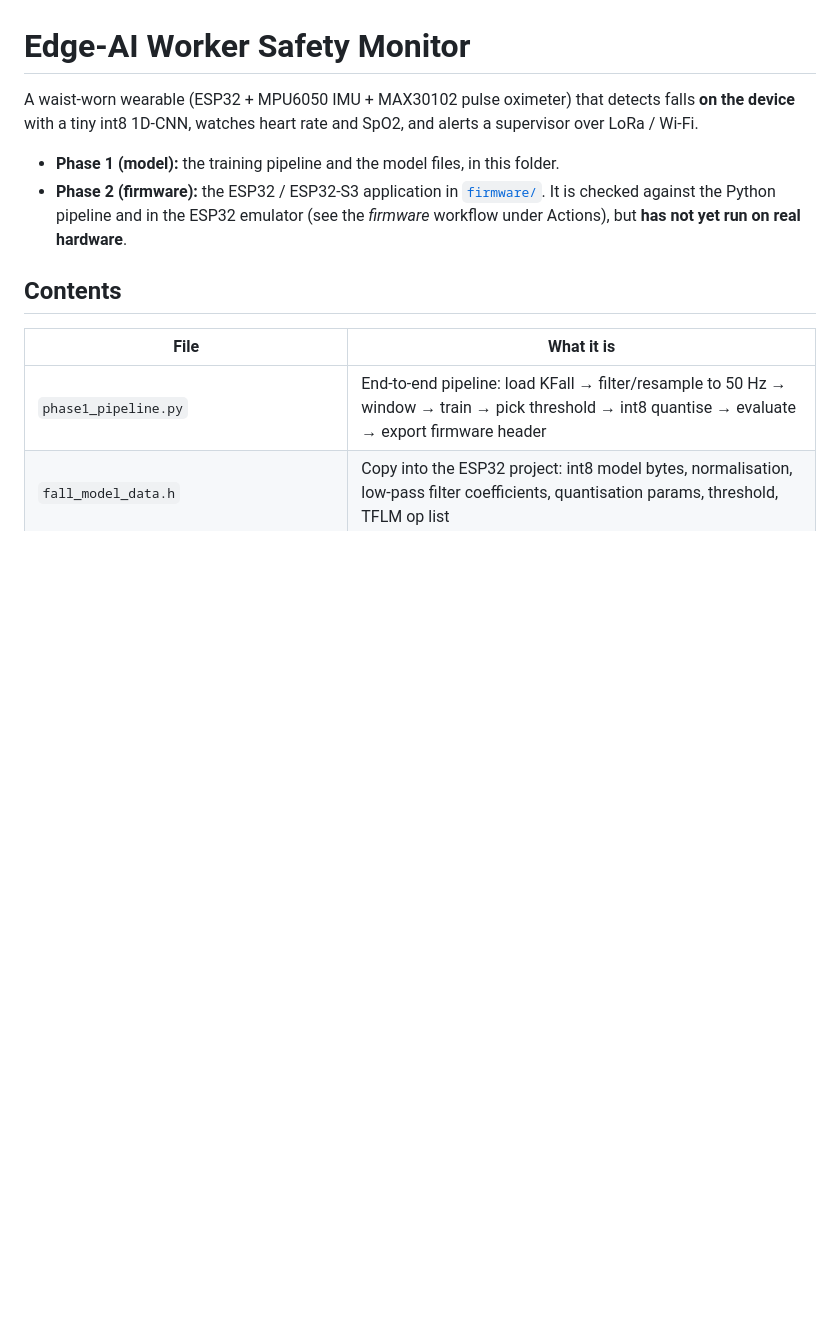
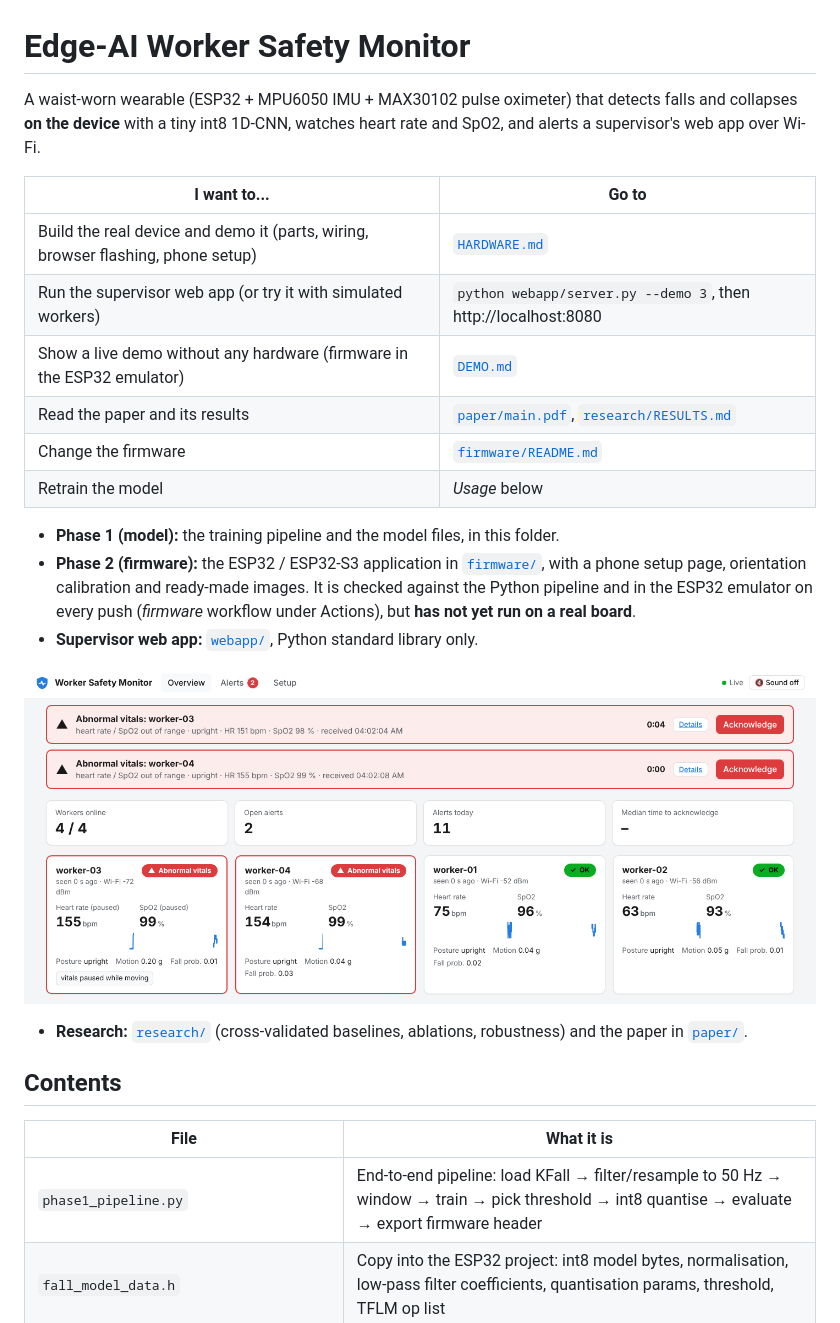
Before and after one commit to chaithr45/Snehitha_Proj, a Markdown page: README.md, the part around one of its changes. Drawn GitHub-style; pictures changed too: docs/webapp_overview.png (added); blank space fills up the shorter version.

```diff
--- a/README.md
+++ b/README.md
@@ -1,13 +1,29 @@
 # Edge-AI Worker Safety Monitor
 
 A waist-worn wearable (ESP32 + MPU6050 IMU + MAX30102 pulse oximeter) that detects
-falls **on the device** with a tiny int8 1D-CNN, watches heart rate and SpO2, and alerts
-a supervisor over LoRa / Wi-Fi.
+falls and collapses **on the device** with a tiny int8 1D-CNN, watches heart rate and
+SpO2, and alerts a supervisor's web app over Wi-Fi.
+
+| I want to... | Go to |
+|---|---|
+| Build the real device and demo it (parts, wiring, browser flashing, phone setup) | [`HARDWARE.md`](HARDWARE.md) |
+| Run the supervisor web app (or try it with simulated workers) | `python webapp/server.py --demo 3`, then http://localhost:8080 |
+| Show a live demo without any hardware (firmware in the ESP32 emulator) | [`DEMO.md`](DEMO.md) |
+| Read the paper and its results | [`paper/main.pdf`](paper/main.pdf), [`research/RESULTS.md`](research/RESULTS.md) |
+| Change the firmware | [`firmware/README.md`](firmware/README.md) |
+| Retrain the model | *Usage* below |
 
 - **Phase 1 (model):** the training pipeline and the model files, in this folder.
-- **Phase 2 (firmware):** the ESP32 / ESP32-S3 application in [`firmware/`](firmware/README.md).
-  It is checked against the Python pipeline and in the ESP32 emulator (see the
-  *firmware* workflow under Actions), but **has not yet run on real hardware**.
+- **Phase 2 (firmware):** the ESP32 / ESP32-S3 application in [`firmware/`](firmware/README.md),
+  with a phone setup page, orientation calibration and ready-made images. It is checked
+  against the Python pipeline and in the ESP32 emulator on every push (*firmware*
+  workflow under Actions), but **has not yet run on a real board**.
+- **Supervisor web app:** [`webapp/`](webapp/README.md), Python standard library only.
+
+![Supervisor web app with simulated workers](docs/webapp_overview.png)
+
+- **Research:** [`research/`](research/RESULTS.md) (cross-validated baselines,
+  ablations, robustness) and the paper in [`paper/`](paper/main.tex).
 
 ## Contents
 
```
Also changed, not shown: other parts of README.md (+35 -8 lines), paper/README.md (added, +19 -0 lines), webapp/README.md (added, +73 -0 lines), docs/webapp_worker.png (added), paper/figs/dashboard.png (added), paper/figs/fig_latency.png (added), paper/figs/fig_robustness.png (added), 11 other files.
